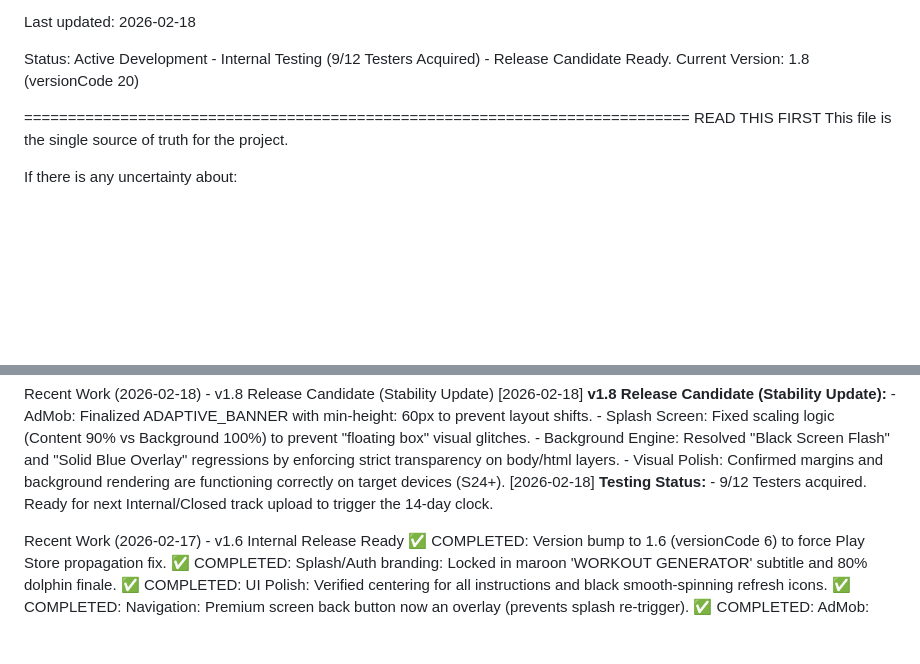
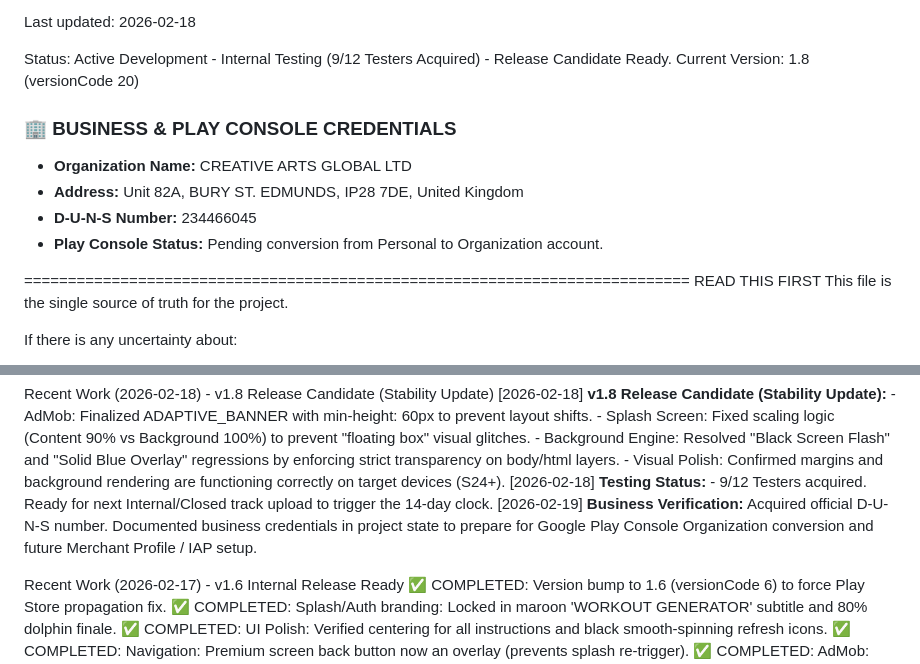
Before and after one commit to jkellyllekj/swimgen2, a Markdown page: project-state.md, 2 parts joined by grey strips. Rendered like a GitHub page; blank space fills up the shorter version.

Commit message:
Add business and play console credentials to project state
Update project-state.md with new business credentials section and append a business verification entry to the recent work log.

Replit-Commit-Author: Agent
Replit-Commit-Session-Id: c13e1b6c-553e-4ea3-b51e-5b04e1b19b26
Replit-Commit-Checkpoint-Type: full_checkpoint
Replit-Commit-Event-Id: 193ff8ce-2c2b-4f9c-84c6-575d02bb8bb8
Replit-Commit-Screenshot-Url: https://storage.googleapis.com/screenshot-production-us-central1/e6efcbb8-94f7-48ba-9a10-47097da0ec83/c13e1b6c-553e-4ea3-b51e-5b04e1b19b26/38pqEe8
Replit-Helium-Checkpoint-Created: true

```diff
--- a/project-state.md
+++ b/project-state.md
@@ -57,6 +57,12 @@ Last updated: 2026-02-18
 
 Status: Active Development - Internal Testing (9/12 Testers Acquired) - Release Candidate Ready.
 Current Version: 1.8 (versionCode 20)
+
+### 🏢 BUSINESS & PLAY CONSOLE CREDENTIALS
+* **Organization Name:** CREATIVE ARTS GLOBAL LTD
+* **Address:** Unit 82A, BURY ST. EDMUNDS, IP28 7DE, United Kingdom
+* **D-U-N-S Number:** 234466045
+* **Play Console Status:** Pending conversion from Personal to Organization account.
 
 ============================================================================ READ THIS FIRST
 This file is the single source of truth for the project.
@@ -365,6 +371,7 @@ Recent Work (2026-02-18) - v1.8 Release Candidate (Stability Update)
     - Visual Polish: Confirmed margins and background rendering are functioning correctly on target devices (S24+).
 [2026-02-18] **Testing Status:**
     - 9/12 Testers acquired. Ready for next Internal/Closed track upload to trigger the 14-day clock.
+[2026-02-19] **Business Verification:** Acquired official D-U-N-S number. Documented business credentials in project state to prepare for Google Play Console Organization conversion and future Merchant Profile / IAP setup.
 
 Recent Work (2026-02-17) - v1.6 Internal Release Ready
 ✅ COMPLETED: Version bump to 1.6 (versionCode 6) to force Play Store propagation fix.
```
